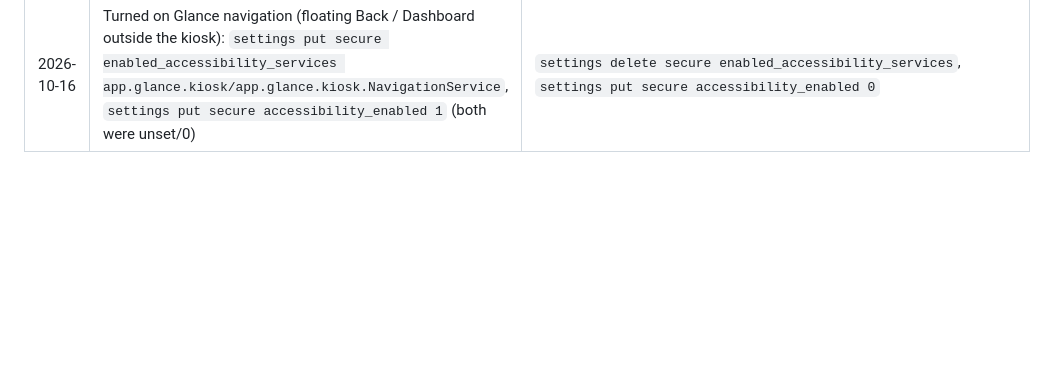
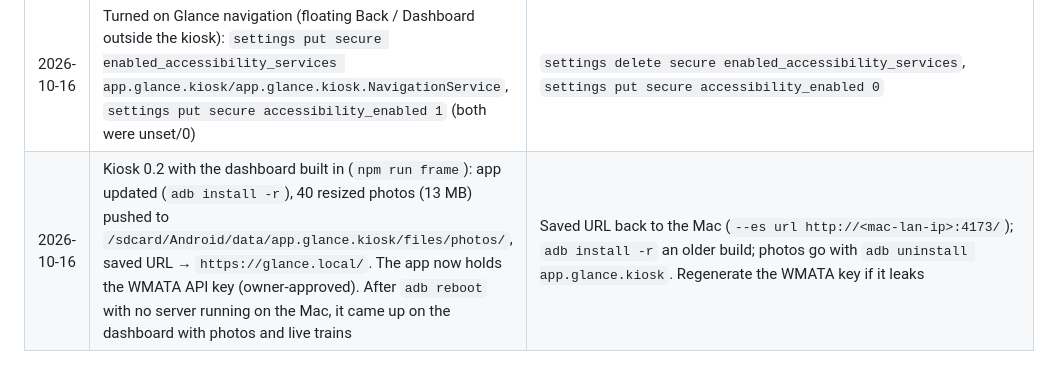
Before and after one commit to VenkatKandhipati/glance, a Markdown page: docs/frame.md, the part around the change. Drawn GitHub-style; blank space fills up the shorter version.

```diff
--- a/docs/frame.md
+++ b/docs/frame.md
@@ -141,3 +141,4 @@ Record every change with its undo, newest last. All `su 0` commands run through
 | 2026-10-16 | Kiosk as Home: `am start -n app.glance.kiosk/.MainActivity --ez home true`, then `cmd package set-home-activity --user 0 app.glance.kiosk/.Home` | `cmd package set-home-activity --user 0 net.frameo.frame/.ui.activities.AWaitForDeferredInitCompleted` (after re-enabling Frameo), then `--ez home false` |
 | 2026-10-16 | Disabled Frameo: `su 0 pm disable-user --user 0 net.frameo.frame`. ADB stays on (`adb_enabled=1`); its switch is now in Developer options | `su 0 pm default-state --user 0 net.frameo.frame` |
 | 2026-10-16 | Turned on Glance navigation (floating Back / Dashboard outside the kiosk): `settings put secure enabled_accessibility_services app.glance.kiosk/app.glance.kiosk.NavigationService`, `settings put secure accessibility_enabled 1` (both were unset/0) | `settings delete secure enabled_accessibility_services`, `settings put secure accessibility_enabled 0` |
+| 2026-10-16 | Kiosk 0.2 with the dashboard built in (`npm run frame`): app updated (`adb install -r`), 40 resized photos (13 MB) pushed to `/sdcard/Android/data/app.glance.kiosk/files/photos/`, saved URL → `https://glance.local/`. The app now holds the WMATA API key (owner-approved). After `adb reboot` with no server running on the Mac, it came up on the dashboard with photos and live trains | Saved URL back to the Mac (`--es url http://<mac-lan-ip>:4173/`); `adb install -r` an older build; photos go with `adb uninstall app.glance.kiosk`. Regenerate the WMATA key if it leaks |
```
Also changed, not shown: docs/roadmap.md (+2 -1 lines).
